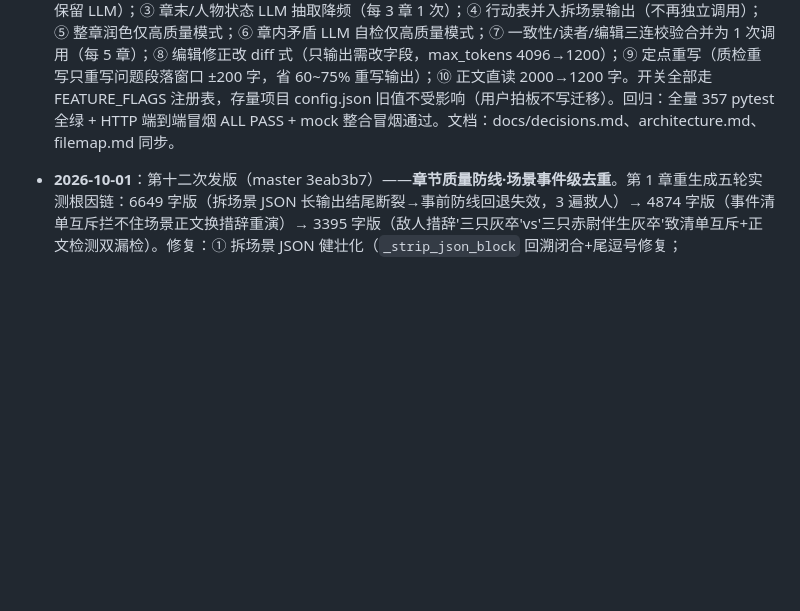
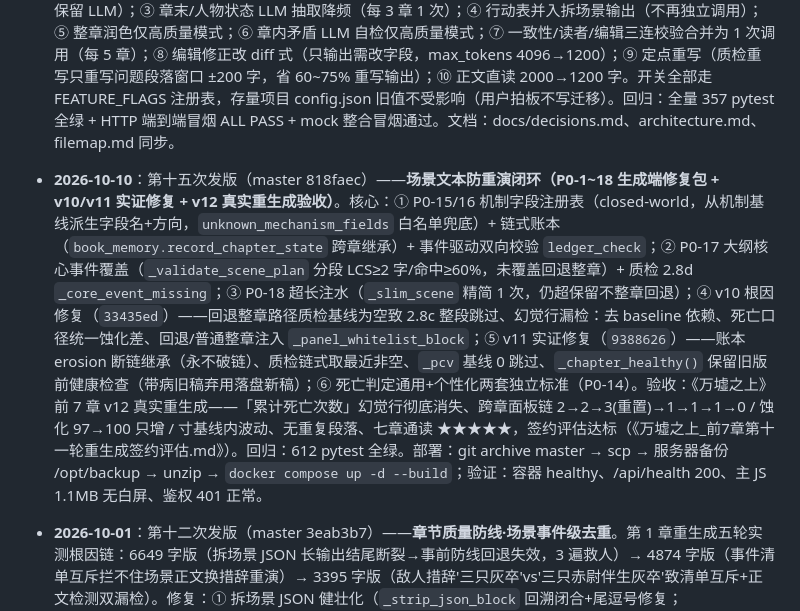
Before and after one commit to muchun0/MoZao, a Markdown page: README.md, the part around the change. Drawn GitHub-style; blank space fills up the shorter version.

Commit message:
docs: 同步第十五次发版记录（场景文本防重演闭环 v12，master 818faec，§6）——WIKI/README

```diff
--- a/README.md
+++ b/README.md
@@ -422,6 +422,8 @@ python -m pytest tests/ -v
 - **2026-09-30**：第十三次发版（master 5388d57）——**揭示执行跟踪（REQ-揭示执行跟踪）**：世界观揭示计划的兑现校验闭环。① `WorldReveal` 新增 `keywords` 真相锚定词（to_dict/from_dict 兼容旧数据）；② 每章正文落盘后 `chapter_state.detect_reveal_hits` 确定性命中检测（零 LLM），累积到 `reveal_status.json`；③ 全书完成 `validator.check_reveal_execution` 校验——提前剧透（真相锚定词在 from_ch 前出现）→ fatal，到点未揭示（from_ch 已过正文从未提及）→ major，旧数据无 keywords 不误报；④ 新开关 `reveal_tracking`（FEATURE_FLAGS，默认 True，失败降级不阻塞生成/结算）；⑤ 提示词（world_rules.md / world_prompt ×2）要求产出 keywords（不得与 hint 重叠防铺垫误判）。回归：新增 tests/test_reveal_tracking.py 9 用例（P0×2/P1×5/P2×2），全量 P0+P1 182 passed。
 - **2026-09-30**：第十二次发版（master 4659996）——**设定静态/动态/揭示三层约束落地提示词（《小说设定静态动态分层规范》）**：`architect.md` / `world_rules.md` 新增「设定分层约束（硬规则）」——S 静态（宪法，全书不变：世界法则/机制卡/金手指/禁忌/人物本质/地点/时钟/势力等）、D 动态（账本，随章更新：当前数值/生死/物品/时间/事实，禁止写进静态描述）、R 揭示（禁剧透：world_reveals 含 from_ch/foreshadow_ch/hint，铺垫提前 2-3 章）；人物档案三层为静态、当前状态为动态禁止入档；core_event/transition 为已发生事实权威；world_reveals 字段对齐 from_ch/foreshadow_ch/hint。回归：tests/test_agents.py + tests/test_world_reveal.py 31 passed。
 - **2026-09-30**：第十一次发版（master 93edd41）——**生成 Token 消耗优化 P0+P1 全量（REQ-token优化.md）**。根因：09-27~09-29 密集上线的质量机制全依赖 LLM 调用，普通模式单章 LLM 调用从改造前 ≈2 次膨胀到 ≈13~16 次（约 5 倍），agent_trace 实测输入侧占 73%。本次按「前置解决优先」：① 新增分章设定卡索引（`setting_cards.py` 纯 Python 确定性脚本，world 后构建 `setting_cards.json`，memory 按章只注入出场人物/相关生物·地点·势力·伏笔子集）；② 场景状态抽取普通模式改纯确定性面板正则（高质量模式保留 LLM）；③ 章末/人物状态 LLM 抽取降频（每 3 章 1 次）；④ 行动表并入拆场景输出（不再独立调用）；⑤ 整章润色仅高质量模式；⑥ 章内矛盾 LLM 自检仅高质量模式；⑦ 一致性/读者/编辑三连校验合并为 1 次调用（每 5 章）；⑧ 编辑修正改 diff 式（只输出需改字段，max_tokens 4096→1200）；⑨ 定点重写（质检重写只重写问题段落窗口 ±200 字，省 60~75% 重写输出）；⑩ 正文直读 2000→1200 字。开关全部走 FEATURE_FLAGS 注册表，存量项目 config.json 旧值不受影响（用户拍板不写迁移）。回归：全量 357 pytest 全绿 + HTTP 端到端冒烟 ALL PASS + mock 整合冒烟通过。文档：docs/decisions.md、architecture.md、filemap.md 同步。
+- **2026-10-10**：第十五次发版（master 818faec）——**场景文本防重演闭环（P0-1~18 生成端修复包 + v10/v11 实证修复 + v12 真实重生成验收）**。核心：① P0-15/16 机制字段注册表（closed-world，从机制基线派生字段名+方向，`unknown_mechanism_fields` 白名单兜底）+ 链式账本（`book_memory.record_chapter_state` 跨章继承）+ 事件驱动双向校验 `ledger_check`；② P0-17 大纲核心事件覆盖（`_validate_scene_plan` 分段 LCS≥2 字/命中≥60%，未覆盖回退整章）+ 质检 2.8d `_core_event_missing`；③ P0-18 超长注水（`_slim_scene` 精简 1 次，仍超保留不整章回退）；④ v10 根因修复（`33435ed`）——回退整章路径质检基线为空致 2.8c 整段跳过、幻觉行漏检：去 baseline 依赖、死亡口径统一蚀化差、回退/普通整章注入 `_panel_whitelist_block`；⑤ v11 实证修复（`9388626`）——账本 erosion 断链继承（永不破链）、质检链式取最近非空、`_pcv` 基线 0 跳过、`_chapter_healthy()` 保留旧版前健康检查（带病旧稿弃用落盘新稿）；⑥ 死亡判定通用+个性化两套独立标准（P0-14）。验收：《万墟之上》前 7 章 v12 真实重生成——「累计死亡次数」幻觉行彻底消失、跨章面板链 2→2→3(重置)→1→1→1→0 / 蚀化 97→100 只增 / 寸基线内波动、无重复段落、七章通读 ★★★★★，签约评估达标（《万墟之上_前7章第十一轮重生成签约评估.md》）。回归：612 pytest 全绿。部署：git archive master → scp → 服务器备份 /opt/backup → unzip → `docker compose up -d --build`；验证：容器 healthy、/api/health 200、主 JS 1.1MB 无白屏、鉴权 401 正常。
+
 - **2026-10-01**：第十二次发版（master 3eab3b7）——**章节质量防线·场景事件级去重**。第 1 章重生成五轮实测根因链：6649 字版（拆场景 JSON 长输出结尾断裂→事前防线回退失效，3 遍救人）→ 4874 字版（事件清单互斥拦不住场景正文换措辞重演）→ 3395 字版（敌人措辞'三只灰卒'vs'三只赤尉伴生灰卒'致清单互斥+正文检测双漏检）。修复：① 拆场景 JSON 健壮化（`_strip_json_block` 回溯闭合+尾逗号修复；`_extract_json_field` 字段级救回 events；失败重试 1 次仍败才回退整章，回退注入 `chapter_events` 事件序列+final_state+每事件只写一遍纪律）；② 场景正文事件级复写检测 `_scene_text_rewrites_event`（事件槽位冲突对象+救援专属动词 救/引开/砸/挡/扑/迎，命中重试场景并注入 `forbid_event` 禁止重演）；③ 事件槽位改被救/受害人物优先（同一人物+同一动作即判重复，修敌人措辞双漏检）；④ 拆场景成功日志。回归：406 pytest 全绿+真实回验命中。实机：第 1 章重生成 2148 字 score=100/0 问题（拆场景 2 场景 2 事件、自校验 1 次重写复检通过、四档评审全过，残留仅字数略低于 2500 按质量口径保留）。部署 workbench upload（MD5 一致）→ 解压 → `docker compose up -d --build`；验证：容器均 healthy、/api/health 200、主 JS 1.1MB 无白屏。
 
 - **2026-09-28**：第十次发版（master 9b0934a）——**修复章节重写/重生成接口 500**：`POST /api/projects/{id}/chapters/{no}/rewrite`（单章重写）与 `POST /api/projects/{id}/regenerate-from/{no}`（从第 N 章重生成）稳定返回 500 且无任何日志——根因是 2026-09-20 路由拆分（e1c68d1）把 server.py 中 `REGEN_DAILY_LIMIT = 10` 常量定义丢失、仅保留使用处，`_check_regen_limit` 每次调用抛 `NameError`（位于 try 块之外、不写日志），`regen_count.json` 也永不落盘。已在 `webapp/core.py` 恢复常量定义；新增 `tests/test_regen_limit.py` 5 个 P1 回归用例（正常计数/超限 429/损坏文件容错/跨天重置）。回归：全量 210 pytest 全绿、真实接口重写 200 通过。
```
Also changed, not shown: WIKI.md (+1 -0 lines).
